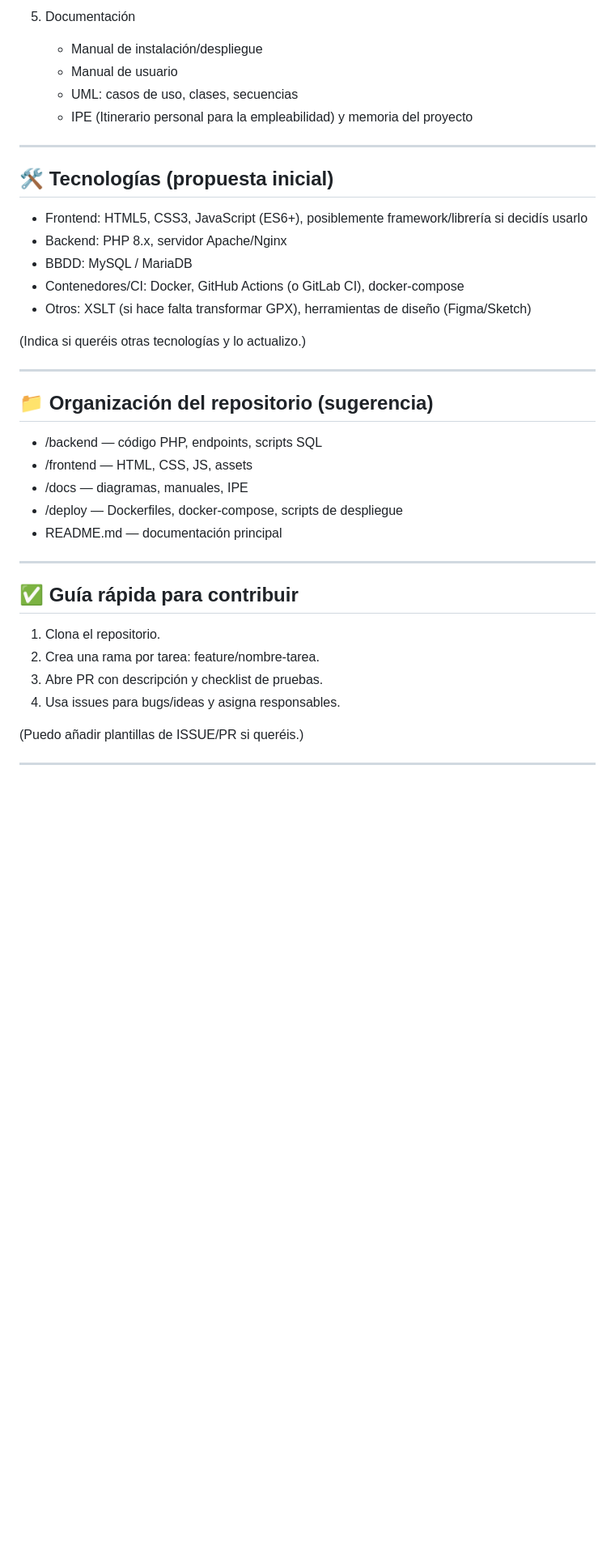
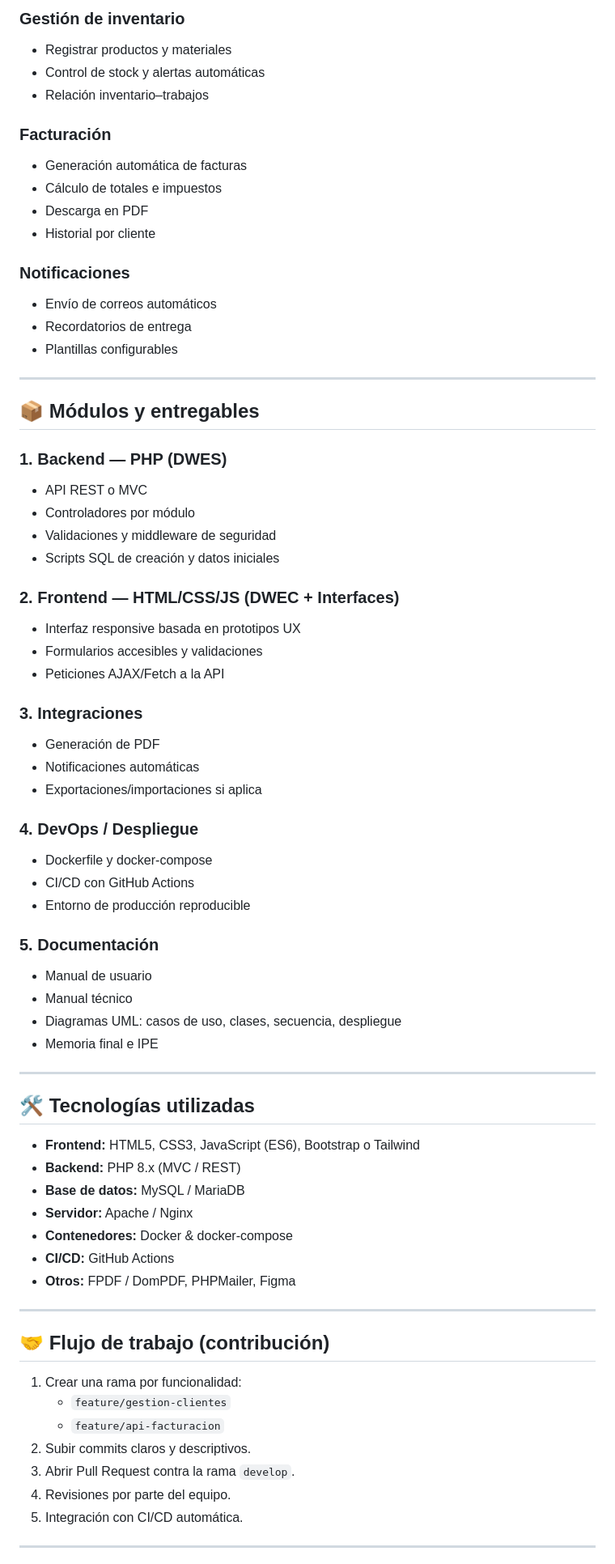
Before and after one commit to Pablogg25/DAW2_EQUIPO_B_25-26, a Markdown page: README.md, the part around one of its changes. Shown at 81% size. Drawn GitHub-style; blank space fills up the shorter version.

```diff
--- a/README.md
+++ b/README.md
@@ -70,42 +74,82 @@ Desarrollar una aplicación web para la creación, gestión y visualización de
 
-5. Documentación
-   - Manual de instalación/despliegue
-   - Manual de usuario
-   - UML: casos de uso, clases, secuencias
-   - IPE (Itinerario personal para la empleabilidad) y memoria del proyecto
+### Gestión de inventario
+
+- Registrar productos y materiales
+- Control de stock y alertas automáticas
+- Relación inventario–trabajos
+
+### Facturación
+
+- Generación automática de facturas
+- Cálculo de totales e impuestos
+- Descarga en PDF
+- Historial por cliente
+
+### Notificaciones
+
+- Envío de correos automáticos
+- Recordatorios de entrega
+- Plantillas configurables
 
 ---
 
-## 🛠 Tecnologías (propuesta inicial)
+## 📦 Módulos y entregables
 
-- Frontend: HTML5, CSS3, JavaScript (ES6+), posiblemente framework/librería si decidís usarlo
-- Backend: PHP 8.x, servidor Apache/Nginx
-- BBDD: MySQL / MariaDB
-- Contenedores/CI: Docker, GitHub Actions (o GitLab CI), docker-compose
-- Otros: XSLT (si hace falta transformar GPX), herramientas de diseño (Figma/Sketch)
+### 1. Backend — PHP (DWES)
 
-(Indica si queréis otras tecnologías y lo actualizo.)
+- API REST o MVC
+- Controladores por módulo
+- Validaciones y middleware de seguridad
+- Scripts SQL de creación y datos iniciales
+
+### 2. Frontend — HTML/CSS/JS (DWEC + Interfaces)
+
+- Interfaz responsive basada en prototipos UX
+- Formularios accesibles y validaciones
+- Peticiones AJAX/Fetch a la API
+
+### 3. Integraciones
+
+- Generación de PDF
+- Notificaciones automáticas
+- Exportaciones/importaciones si aplica
+
+### 4. DevOps / Despliegue
+
+- Dockerfile y docker-compose
+- CI/CD con GitHub Actions
+- Entorno de producción reproducible
+
+### 5. Documentación
+
+- Manual de usuario
+- Manual técnico
+- Diagramas UML: casos de uso, clases, secuencia, despliegue
+- Memoria final e IPE
 
 ---
 
-## 📁 Organización del repositorio (sugerencia)
+## 🛠 Tecnologías utilizadas
 
-- /backend — código PHP, endpoints, scripts SQL
-- /frontend — HTML, CSS, JS, assets
-- /docs — diagramas, manuales, IPE
-- /deploy — Dockerfiles, docker-compose, scripts de despliegue
-- README.md — documentación principal
+- **Frontend:** HTML5, CSS3, JavaScript (ES6), Bootstrap o Tailwind
+- **Backend:** PHP 8.x (MVC / REST)
+- **Base de datos:** MySQL / MariaDB
+- **Servidor:** Apache / Nginx
+- **Contenedores:** Docker & docker-compose
+- **CI/CD:** GitHub Actions
+- **Otros:** FPDF / DomPDF, PHPMailer, Figma
 
 ---
 
-## ✅ Guía rápida para contribuir
+## 🤝 Flujo de trabajo (contribución)
 
-1. Clona el repositorio.
-2. Crea una rama por tarea: feature/nombre-tarea.
-3. Abre PR con descripción y checklist de pruebas.
-4. Usa issues para bugs/ideas y asigna responsables.
-
-(Puedo añadir plantillas de ISSUE/PR si queréis.)
+1. Crear una rama por funcionalidad:
+   - `feature/gestion-clientes`
+   - `feature/api-facturacion`
+2. Subir commits claros y descriptivos.
+3. Abrir Pull Request contra la rama `develop`.
+4. Revisiones por parte del equipo.
+5. Integración con CI/CD automática.
 
 ---
 
```
Also changed, not shown: other parts of README.md (+57 -55 lines).
